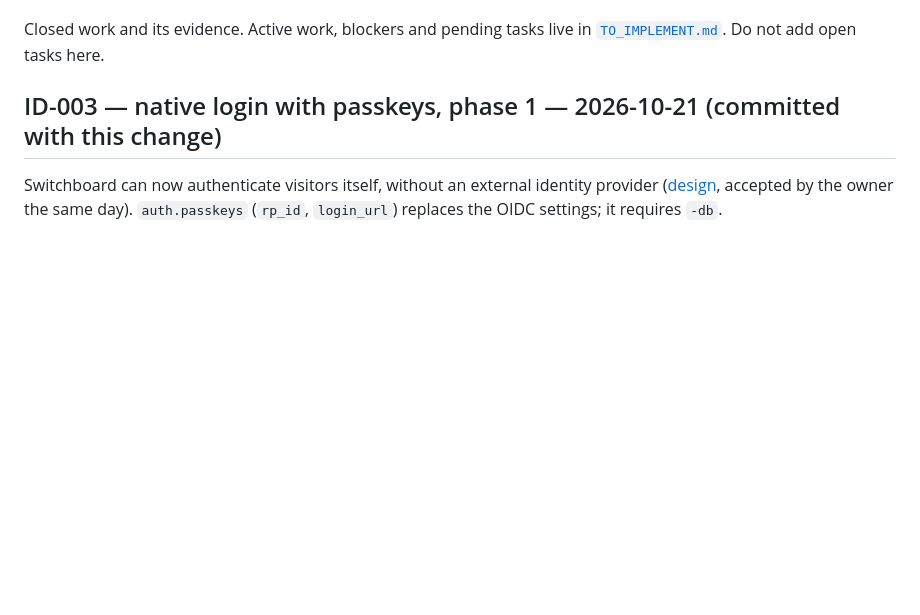
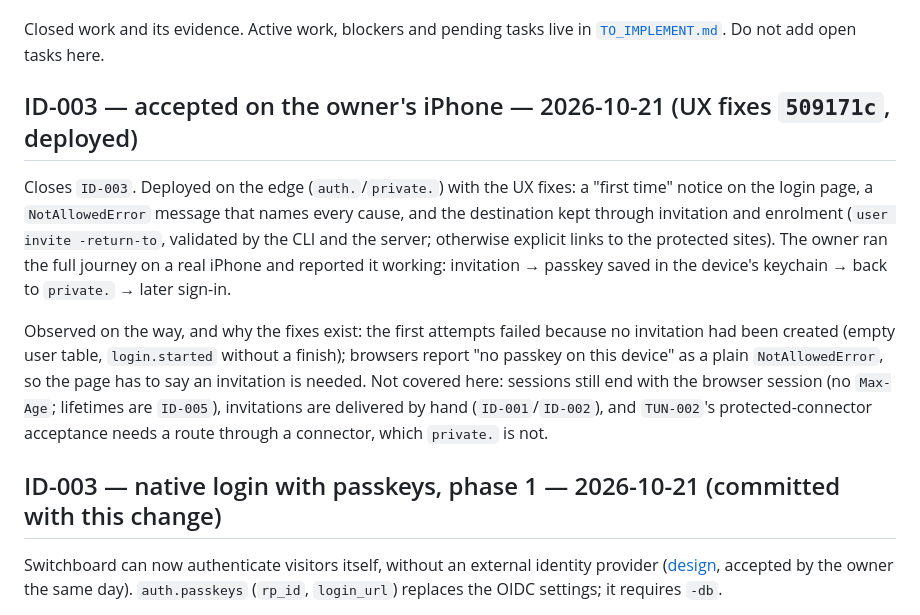
Before and after one commit to ozal-project/ozal, a Markdown page: docs/IMPLEMENTED.md, the part around one of its changes. Rendered like a GitHub page; blank space fills up the shorter version.

Commit message:
docs: close ID-003 after the owner's iPhone acceptance
Co-Authored-By: Claude Opus 5.5 <noreply@anthropic.com>

```diff
--- a/docs/IMPLEMENTED.md
+++ b/docs/IMPLEMENTED.md
@@ -5,6 +5,25 @@
 
 Closed work and its evidence. Active work, blockers and pending tasks live in
 [`TO_IMPLEMENT.md`](TO_IMPLEMENT.md). Do not add open tasks here.
+
+## ID-003 — accepted on the owner's iPhone — 2026-10-21 (UX fixes `509171c`, deployed)
+
+Closes `ID-003`. Deployed on the edge (`auth.`/`private.`) with the UX fixes:
+a "first time" notice on the login page, a `NotAllowedError` message that names
+every cause, and the destination kept through invitation and enrolment
+(`user invite -return-to`, validated by the CLI and the server; otherwise
+explicit links to the protected sites). The owner ran the full journey on a
+real iPhone and reported it working: invitation → passkey saved in the
+device's keychain → back to `private.` → later sign-in.
+
+Observed on the way, and why the fixes exist: the first attempts failed
+because no invitation had been created (empty user table, `login.started`
+without a finish); browsers report "no passkey on this device" as a plain
+`NotAllowedError`, so the page has to say an invitation is needed. Not
+covered here: sessions still end with the browser session (no `Max-Age`;
+lifetimes are `ID-005`), invitations are delivered by hand (`ID-001`/`ID-002`),
+and `TUN-002`'s protected-connector acceptance needs a route through a
+connector, which `private.` is not.
 
 ## ID-003 — native login with passkeys, phase 1 — 2026-10-21 (committed with this change)
 
```
Also changed, not shown: other parts of docs/IMPLEMENTED.md (+1 -1 lines), docs/learning/LEARNING_LOG.md (+7 -0 lines).
